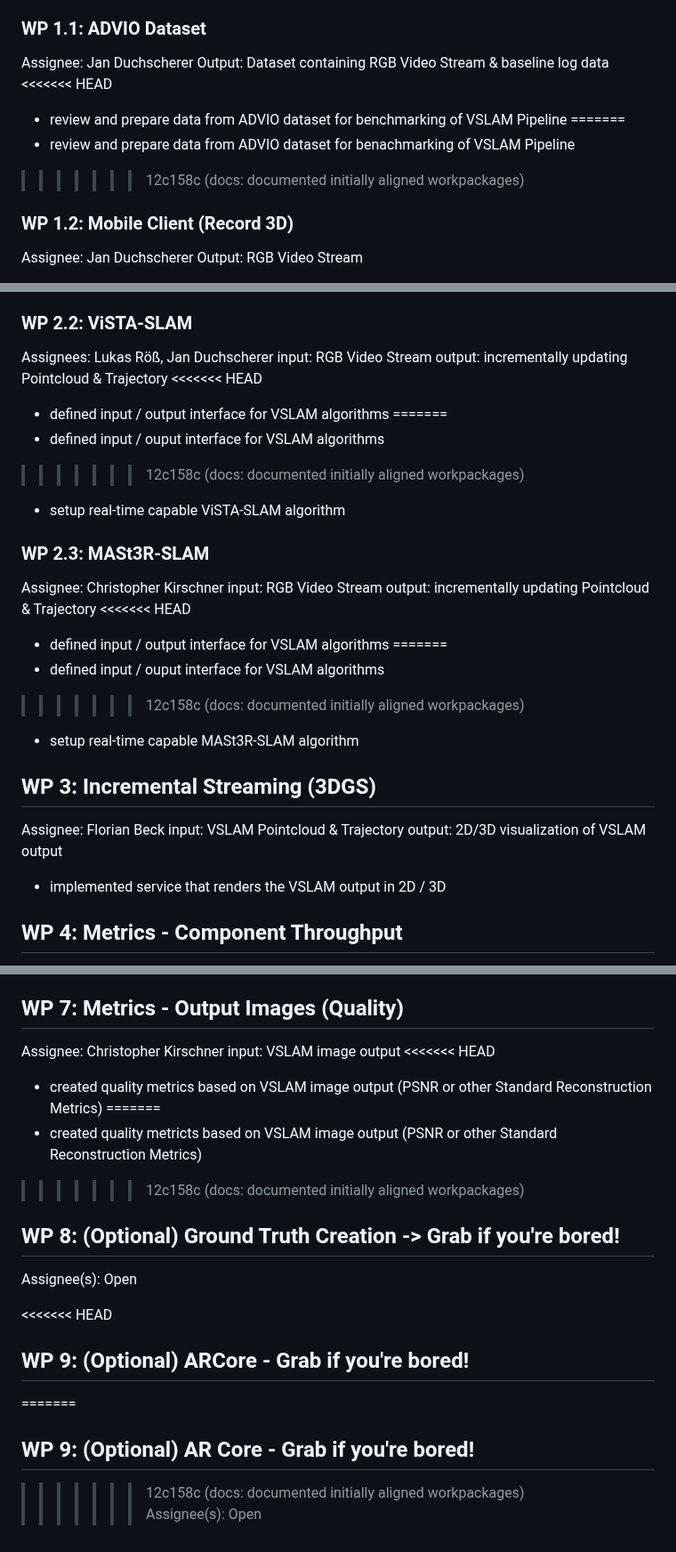
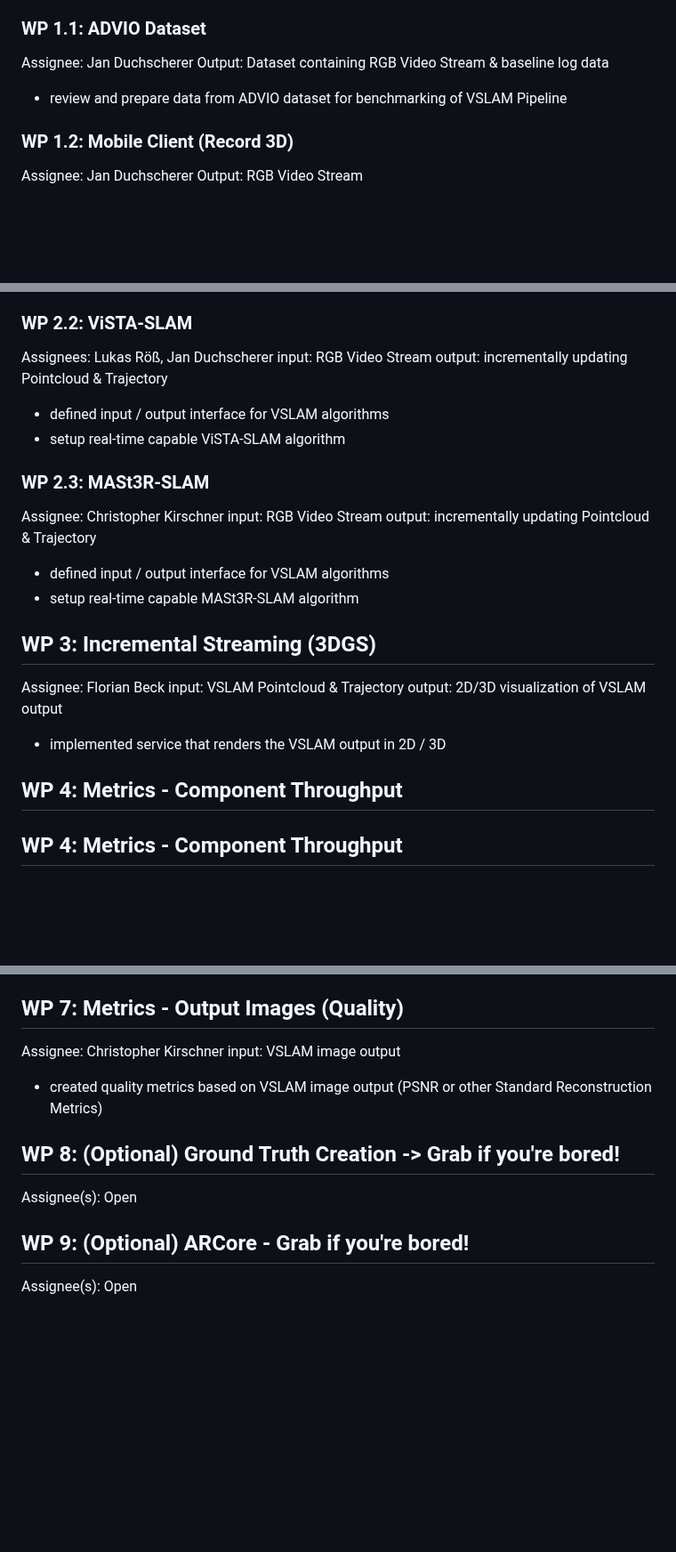
Before and after one commit to JanDuchscherer104/prml-vslam, a Markdown page: docs/workpackages.md, 3 parts joined by grey strips. Shown at 89% size. GitHub-like rendering; blank space fills up the shorter version.

Commit message:
docs: fixed typos
resolved merge conflicts

```diff
--- a/docs/workpackages.md
+++ b/docs/workpackages.md
@@ -12,11 +12,7 @@ Assignee: Valentin Bumeder
 ### WP 1.1: ADVIO Dataset
 Assignee: Jan Duchscherer
 Output: Dataset containing RGB Video Stream & baseline log data
-<<<<<<< HEAD
 - review and prepare data from ADVIO dataset for benchmarking of VSLAM Pipeline
-=======
-- review and prepare data from ADVIO dataset for benachmarking of VSLAM Pipeline
->>>>>>> 12c158c (docs: documented initially aligned workpackages)
 
 ### WP 1.2: Mobile Client (Record 3D)
 Assignee: Jan Duchscherer
@@ -45,22 +41,14 @@ Assignee(s): Open
 Assignees: Lukas Röß, Jan Duchscherer
 input: RGB Video Stream
 output: incrementally updating Pointcloud & Trajectory
-<<<<<<< HEAD
 - defined input / output interface for VSLAM algorithms
-=======
-- defined input / ouput interface for VSLAM algorithms
->>>>>>> 12c158c (docs: documented initially aligned workpackages)
 - setup real-time capable ViSTA-SLAM algorithm
 
 ### WP 2.3: MASt3R-SLAM
 Assignee: Christopher Kirschner
 input: RGB Video Stream
 output: incrementally updating Pointcloud & Trajectory
-<<<<<<< HEAD
 - defined input / output interface for VSLAM algorithms
-=======
-- defined input / ouput interface for VSLAM algorithms
->>>>>>> 12c158c (docs: documented initially aligned workpackages)
 - setup real-time capable MASt3R-SLAM algorithm
 
 ## WP 3: Incremental Streaming (3DGS)
@@ -70,6 +58,7 @@ output: 2D/3D visualization of VSLAM output
 - implemented service that renders the VSLAM output in 2D / 3D
 
 
+## WP 4: Metrics - Component Throughput
 ## WP 4: Metrics - Component Throughput
 Assignee: Florian Beck
 input: services in pipeline
@@ -95,18 +84,10 @@ output: comparison metric
 ## WP 7: Metrics - Output Images (Quality)
 Assignee: Christopher Kirschner
 input: VSLAM image output
-<<<<<<< HEAD
 - created quality metrics based on VSLAM image output (PSNR or other Standard Reconstruction Metrics)
-=======
-- created quality metricts based on VSLAM image output (PSNR or other Standard Reconstruction Metrics)
->>>>>>> 12c158c (docs: documented initially aligned workpackages)
 
 ## WP 8: (Optional) Ground Truth Creation -> Grab if you're bored!
 Assignee(s): Open
 
-<<<<<<< HEAD
 ## WP 9: (Optional) ARCore - Grab if you're bored!
-=======
-## WP 9: (Optional) AR Core - Grab if you're bored!
->>>>>>> 12c158c (docs: documented initially aligned workpackages)
 Assignee(s): Open
```
